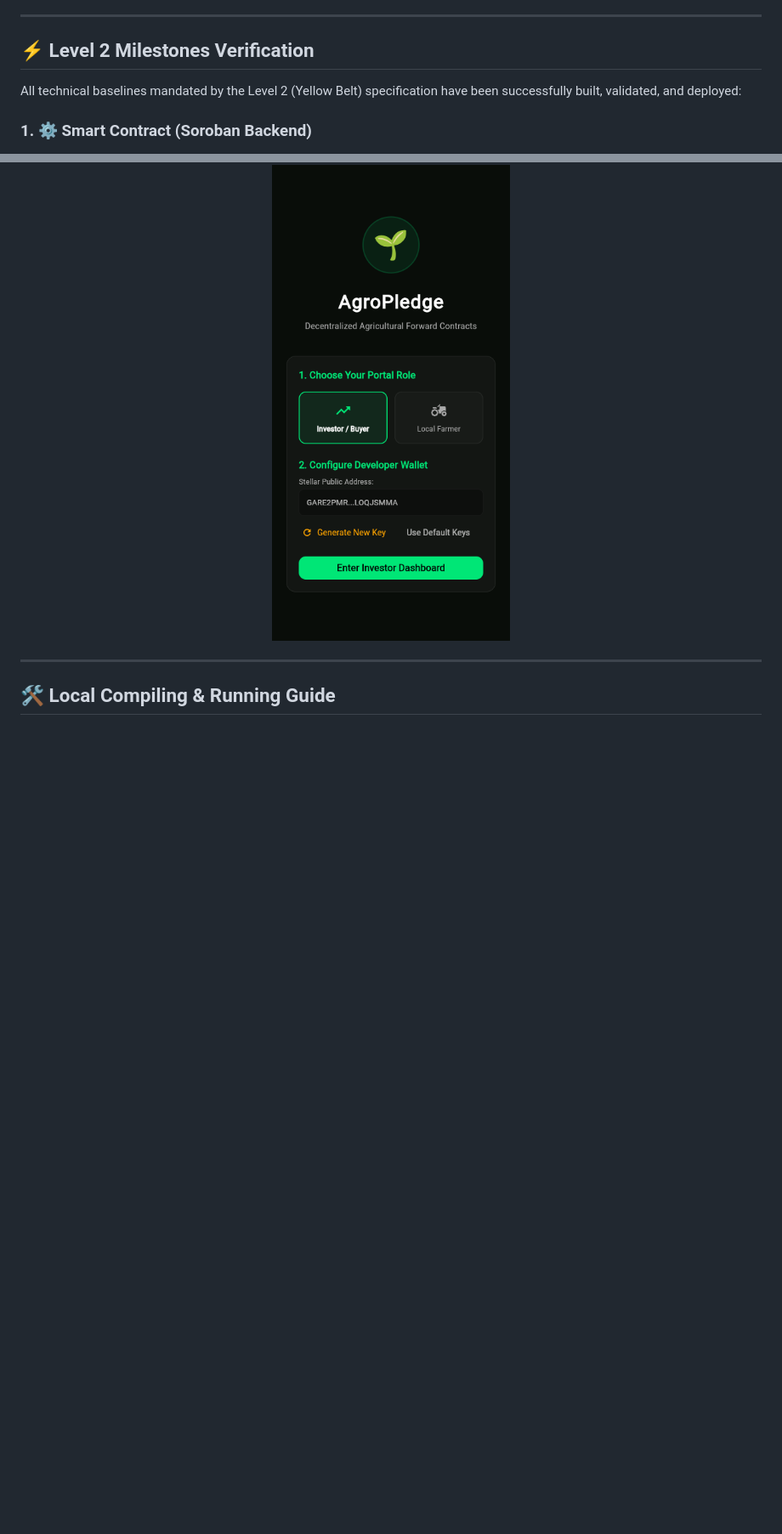
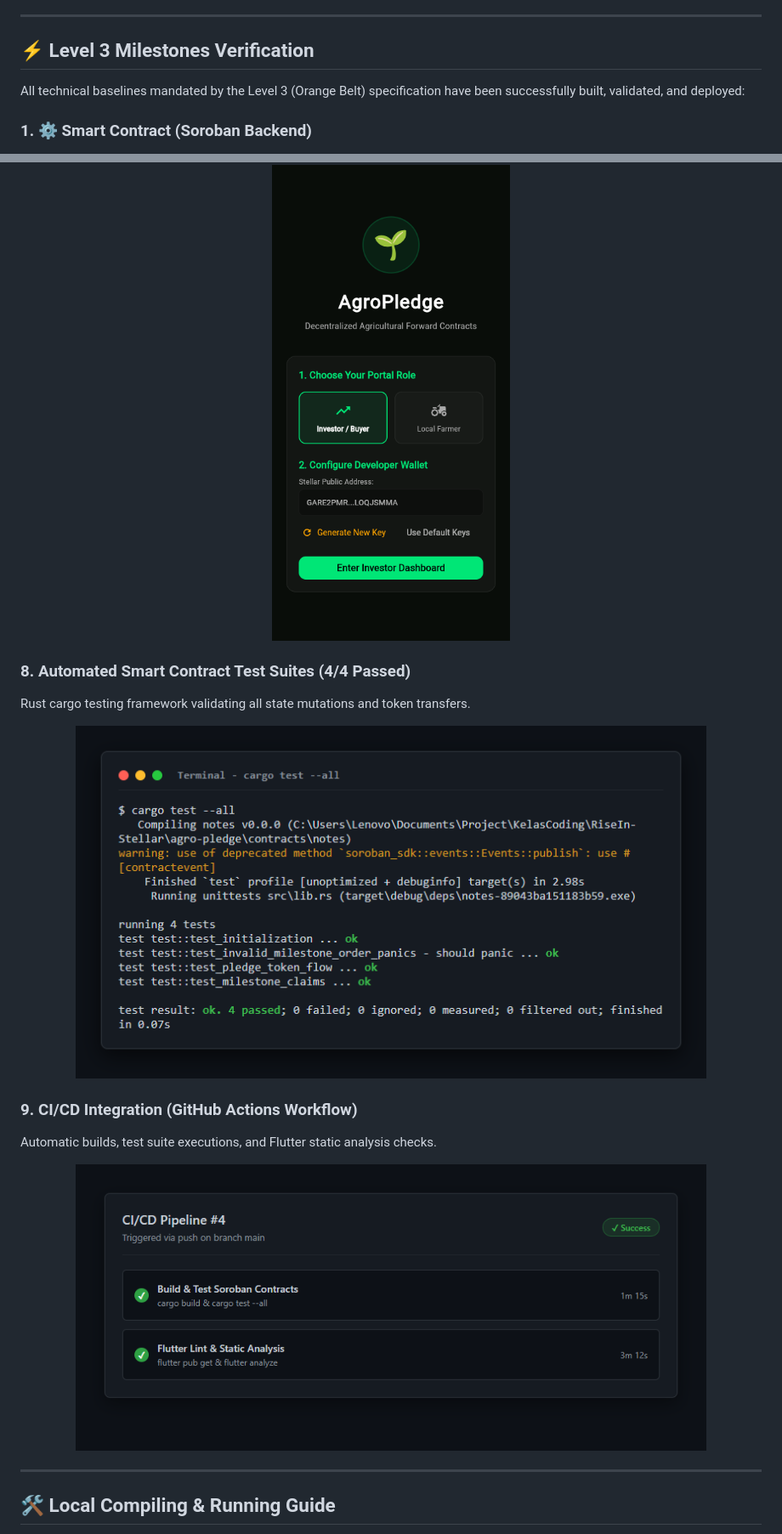
Before and after one commit to Umeem26/agro-pledge, a Markdown page: README.md, 2 parts joined by grey strips. Shown: that part at 85% size. Rendered like a GitHub page; pictures changed too: screenshots/ss_cicd_pipeline.png (added), screenshots/ss_test_output.png (added); blank space fills up the shorter version.

Commit message:
docs: update README with test output & CI/CD pipeline screenshots

```diff
--- a/README.md
+++ b/README.md
@@ -31,9 +31,9 @@ This public repository serves as the single immutable workspace tracking the dev
 
 ---
 
-## ⚡ Level 2 Milestones Verification
+## ⚡ Level 3 Milestones Verification
 
-All technical baselines mandated by the Level 2 (Yellow Belt) specification have been successfully built, validated, and deployed:
+All technical baselines mandated by the Level 3 (Orange Belt) specification have been successfully built, validated, and deployed:
 
 ### 1. ⚙️ Smart Contract (Soroban Backend)
 The Soroban smart contract is built in Rust, successfully compiled to WebAssembly, and deployed on the **Stellar Testnet** under the developer account identity `walletumem`.
@@ -107,6 +107,18 @@ Disbursement interface allowing local farmers to trigger milestone claims.
   <img src="./screenshots/ss_mobile_farmer.png" alt="Flutter Mobile Farmer Dashboard" width="50%">
 </p>
 
+### 8. Automated Smart Contract Test Suites (4/4 Passed)
+Rust cargo testing framework validating all state mutations and token transfers.
+<p align="center">
+  <img src="./screenshots/ss_test_output.png" alt="Smart Contract Test Output" width="85%">
+</p>
+
+### 9. CI/CD Integration (GitHub Actions Workflow)
+Automatic builds, test suite executions, and Flutter static analysis checks.
+<p align="center">
+  <img src="./screenshots/ss_cicd_pipeline.png" alt="CI/CD Pipeline Running Status" width="85%">
+</p>
+
 ---
 
 ## 🛠️ Local Compiling & Running Guide
```
Also changed, not shown: other parts of README.md (+3 -3 lines).
